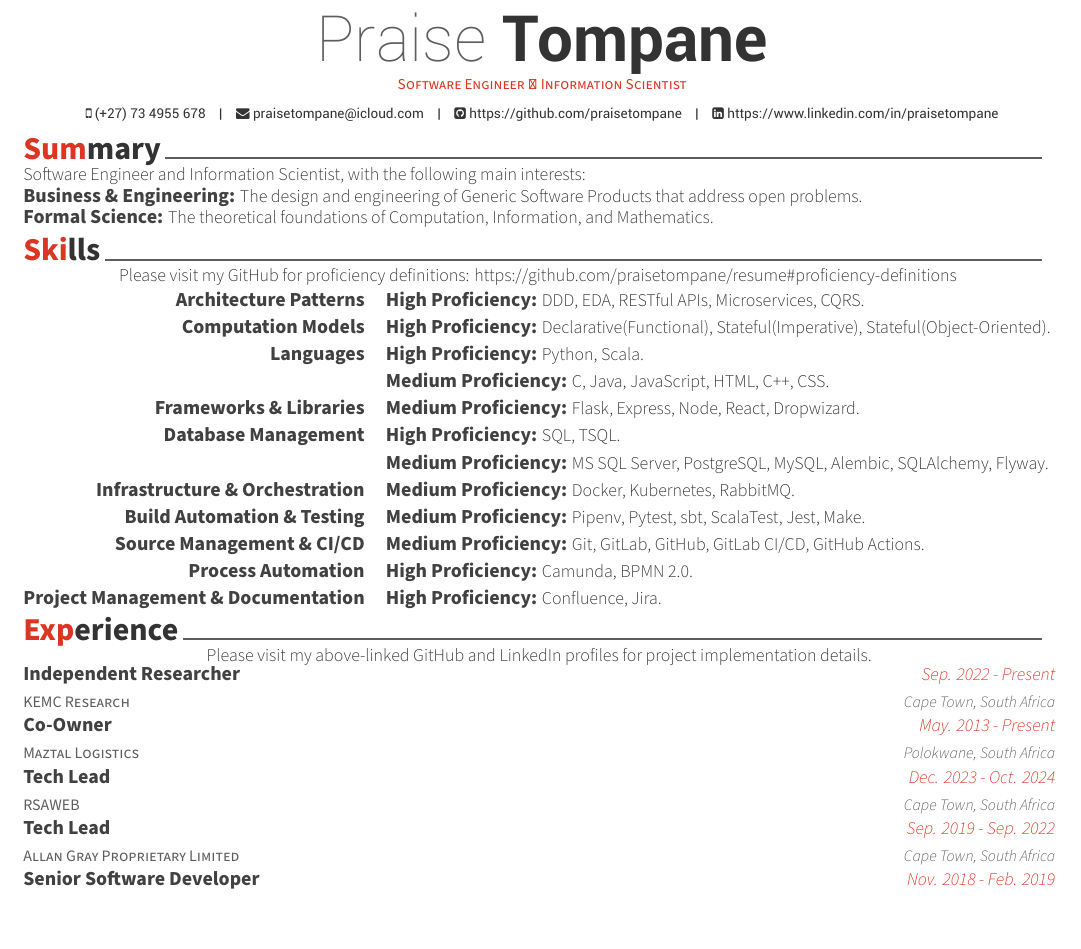
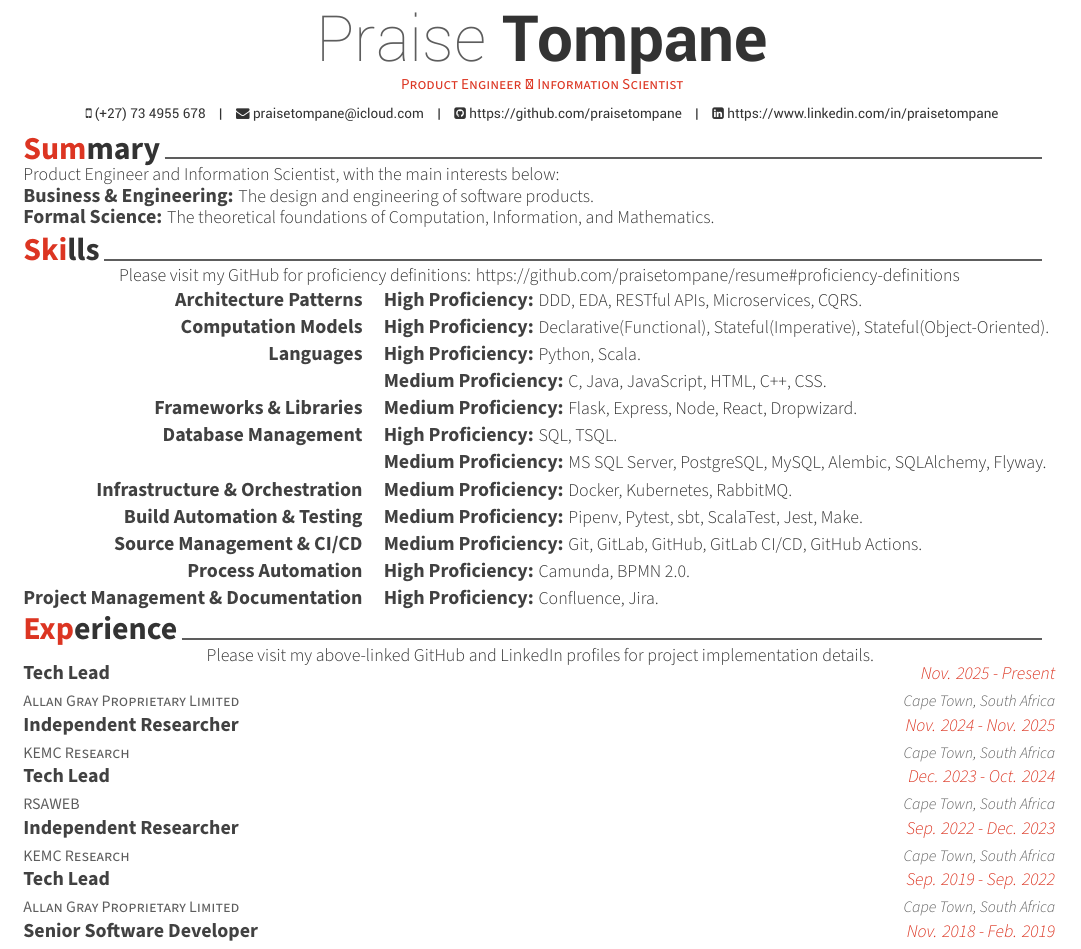
Before and after one commit to praisetompane/resume, a LaTeX CV (resume.tex, which reads resume/experience.tex, resume/summary.tex): part of the page, cut so that both start at the same text. The pictures show the PDF file resume.pdf that the author committed with the source.

Commit message:
docs: latest update
Signed By: Praise Tompane<praisetompane@icloud.com>

```diff
--- a/resume.tex
+++ b/resume.tex
@@ -53,7 +53,7 @@
 % Available options: circle|rectangle,edge/noedge,left/right
 % \photo[rectangle,edge,right]{./examples/profile}
 \name{Praise}{Tompane}
-\position{Software Engineer ∧ Information Scientist}
+\position{Product Engineer ∧ Information Scientist}
 
 \mobile{(+27) 73 4955 678}
 \email{praisetompane@icloud.com}
--- a/resume/experience.tex
+++ b/resume/experience.tex
@@ -5,23 +5,30 @@
     \end{cvparagraph}
     \begin{cventries}
         \cventry
-            {KEMC Research}
-            {Independent Researcher}
-            {Sep. 2022 - Present}
+            {Allan Gray Proprietary Limited}
+            {Tech Lead}
+            {Nov. 2025 - Present}
             {Cape Town, South Africa}
             {}
 
         \cventry
-            {Maztal Logistics}
-            {Co-Owner}
-            {May. 2013 - Present}
-            {Polokwane, South Africa}
+            {KEMC Research}
+            {Independent Researcher}
+            {Nov. 2024 - Nov. 2025}
+            {Cape Town, South Africa}
             {}
 
         \cventry
             {RSAWEB}
             {Tech Lead}
             {Dec. 2023 - Oct. 2024}
+            {Cape Town, South Africa}
+            {}
+
+        \cventry
+            {KEMC Research}
+            {Independent Researcher}
+            {Sep. 2022 - Dec. 2023}
             {Cape Town, South Africa}
             {}
 
--- a/resume/summary.tex
+++ b/resume/summary.tex
@@ -1,7 +1,7 @@
 \cvsection{Summary}
     \begin{cvparagraph}
 
-        Software Engineer and Information Scientist, with the following main interests:\newline
-        {\skilltypestyle{Business \& Engineering:} The design and engineering of Generic Software Products that address open problems.}\newline
+        Product Engineer and Information Scientist, with the main interests below:\newline
+        {\skilltypestyle{Business \& Engineering:} The design and engineering of software products.}\newline
         {\skilltypestyle{Formal Science:} The theoretical foundations of Computation, Information, and Mathematics.}
     \end{cvparagraph}
```
Also changed, not shown: resume/role_summaries.md (added, +20 -0 lines), resume.pdf.
